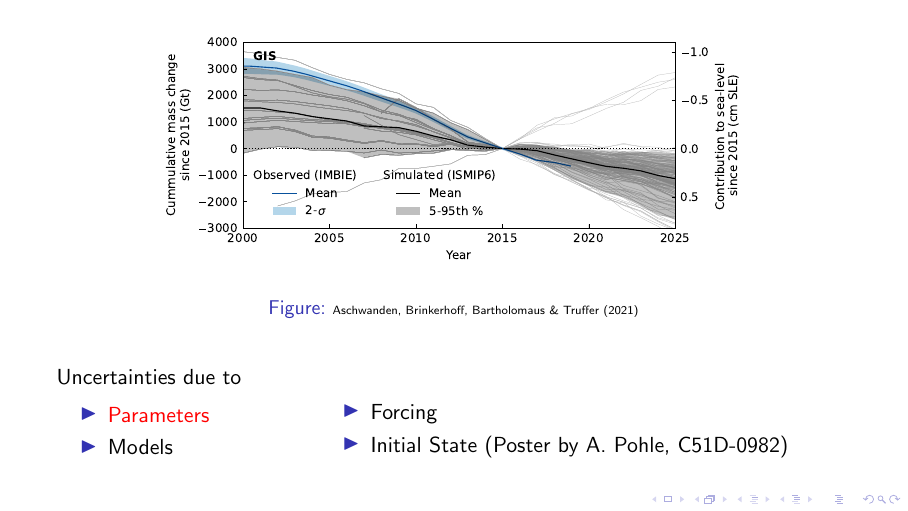
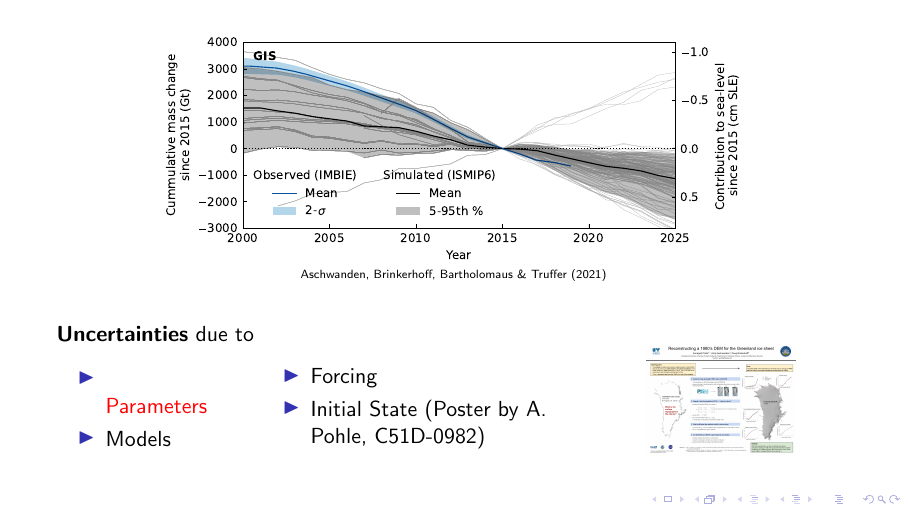
Before and after one commit to pism/pism-talks, LaTeX slides (2023_12_agu/aschwanden_bayesian_calib.tex): page 2 of 12. Compiled offline with pdfLaTeX; a LaTeX package or settings file that is missing is left out.

Commit message:
updated talk

```diff
--- a/2023_12_agu/aschwanden_bayesian_calib.tex
+++ b/2023_12_agu/aschwanden_bayesian_calib.tex
@@ -41,8 +41,7 @@ Dept Computer Science, University of Montana, Missoula}
 
 % - Use the \inst command only if there are several affiliations.
 % - Keep it simple, no one is interested in your street address.
-\titlegraphic{\includegraphics[height=2.5cm]{jib_temperature_forcing_1980_2020_green}\\[.25em]\includegraphics[height=1.cm]{iHARP-Logo_Transparent}\includegraphics[height=1.cm]{NSF_logo_color}\includegraphics[height=1.cm]{nasa-logo}}
-
+\titlegraphic{\includegraphics[height=2.5cm]{jib_temperature_forcing_1980_2020_green}\\[.25em]\includegraphics[height=1.cm]{GI_logo_color}\hskip2em\includegraphics[height=1.cm]{iHARP-Logo_Transparent}\hskip2em\includegraphics[height=1.cm]{NSF_logo_color}\hskip2em\includegraphics[height=1.cm]{nasa-logo}\hskip2em\includegraphics[height=.75cm]{university_of_montana_logo}}
 
 \date{}
 
@@ -67,38 +66,34 @@ Dept Computer Science, University of Montana, Missoula}
 
 
 \begin{frame}[noframenumbering]
-    \begin{minipage}[t][6cm][t]{\textwidth}
+    \begin{minipage}[t][5.25cm][t]{\textwidth}
   \begin{figure}
-    \includegraphics[width=.75\textwidth]{GIS_historical}
-    \caption{\tiny{Aschwanden, Brinkerhoff, Bartholomaus \& Truffer (2021)}}
+    \includegraphics[width=.75\textwidth]{GIS_historical}\\[-1em]
+    {\tiny{Aschwanden, Brinkerhoff, Bartholomaus \& Truffer (2021)}}
   \end{figure}
     \end{minipage}
     \begin{minipage}[t][3.5cm][t]{\textwidth}
-    Uncertainties due to
+    \textbf{Uncertainties} due to
         \begin{columns}[c]
-    \begin{column}{.25\textwidth}
+    \begin{column}{.18\textwidth}
 \begin{itemize}\setlength\itemsep{.25em}
     \item \alert{Parameters}
     \item Models
 \end{itemize}
     \end{column}
-    \begin{column}{.65\textwidth}
+    \begin{column}{.4\textwidth}
 \begin{itemize}\setlength\itemsep{.25em}
     \item Forcing
     \item Initial State (Poster by A. Pohle, C51D-0982)
 \end{itemize}
     \end{column}
+    \begin{column}{.25\textwidth}
+    \includegraphics[width=.75\textwidth]{pohle_poster_agu_2023}
+    \end{column}
   \end{columns}
     \end{minipage}
 \end{frame}
 
-%% \begin{frame}{}
-%%     \begin{minipage}[t][8cm][t]{\textwidth}
-%%     \begin{figure}
-%%       \includegraphics<1>[height=8cm]{sle_pdf_w_obs_2020_2100}
-%%     \end{figure}
-%%     \end{minipage}
-%% \end{frame}
 
 % insert titlepage
 \begin{frame}
```
Also changed, not shown: figures/pohle_poster_agu_2023.png (added), 2023_12_agu/aschwanden_bayesian_calib.tex (7 more changed lines).
